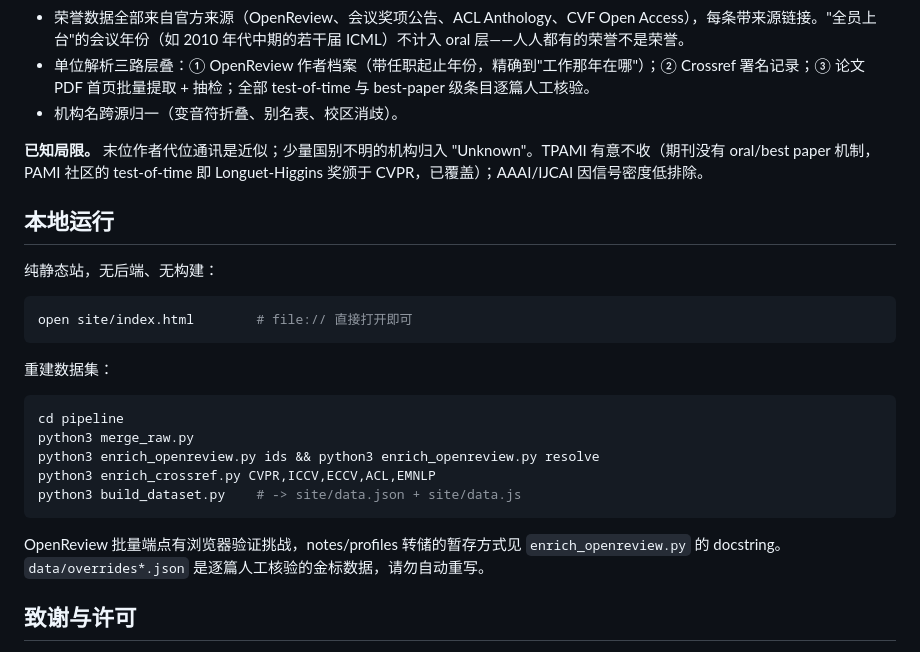
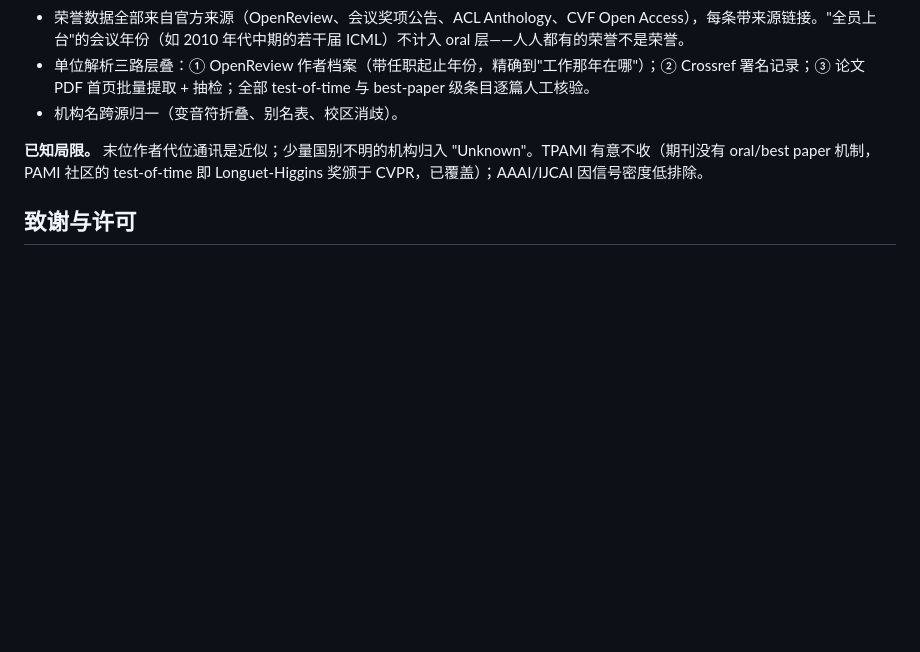
Before and after one commit to JingxuanKang/ai-rankings, a Markdown page: README.zh-CN.md, the part around the change. Rendered like a GitHub page; blank space fills up the shorter version.

````diff
--- a/README.zh-CN.md
+++ b/README.zh-CN.md
@@ -40,26 +40,6 @@
 
 **已知局限。** 末位作者代位通讯是近似；少量国别不明的机构归入 "Unknown"。TPAMI 有意不收（期刊没有 oral/best paper 机制，PAMI 社区的 test-of-time 即 Longuet-Higgins 奖颁于 CVPR，已覆盖）；AAAI/IJCAI 因信号密度低排除。
 
-## 本地运行
-
-纯静态站，无后端、无构建：
-
-```bash
-open site/index.html        # file:// 直接打开即可
-```
-
-重建数据集：
-
-```bash
-cd pipeline
-python3 merge_raw.py
-python3 enrich_openreview.py ids && python3 enrich_openreview.py resolve
-python3 enrich_crossref.py CVPR,ICCV,ECCV,ACL,EMNLP
-python3 build_dataset.py    # -> site/data.json + site/data.js
-```
-
-OpenReview 批量端点有浏览器验证挑战，notes/profiles 转储的暂存方式见 `enrich_openreview.py` 的 docstring。`data/overrides*.json` 是逐篇人工核验的金标数据，请勿自动重写。
-
 ## 致谢与许可
 
 排名基于公开的会议荣誉信息汇编；奖项归各会议及其程序委员会所有；署名数据来自 OpenReview、Crossref 与论文本身。本项目与任何会议、CSRankings（Directory 视图向其经典布局致敬）或任何被排名机构均无关联。
````
Also changed, not shown: README.md (+0 -28 lines).
